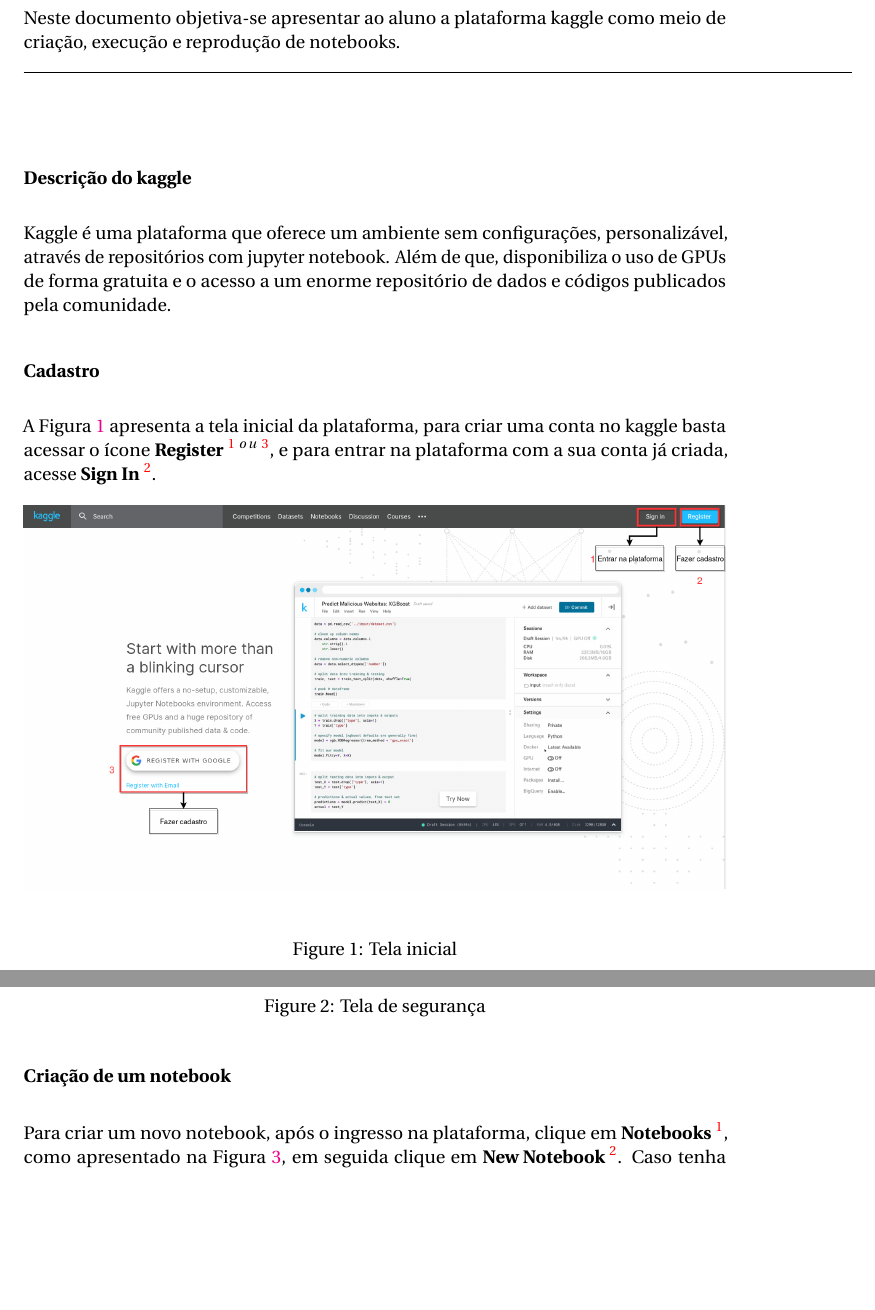
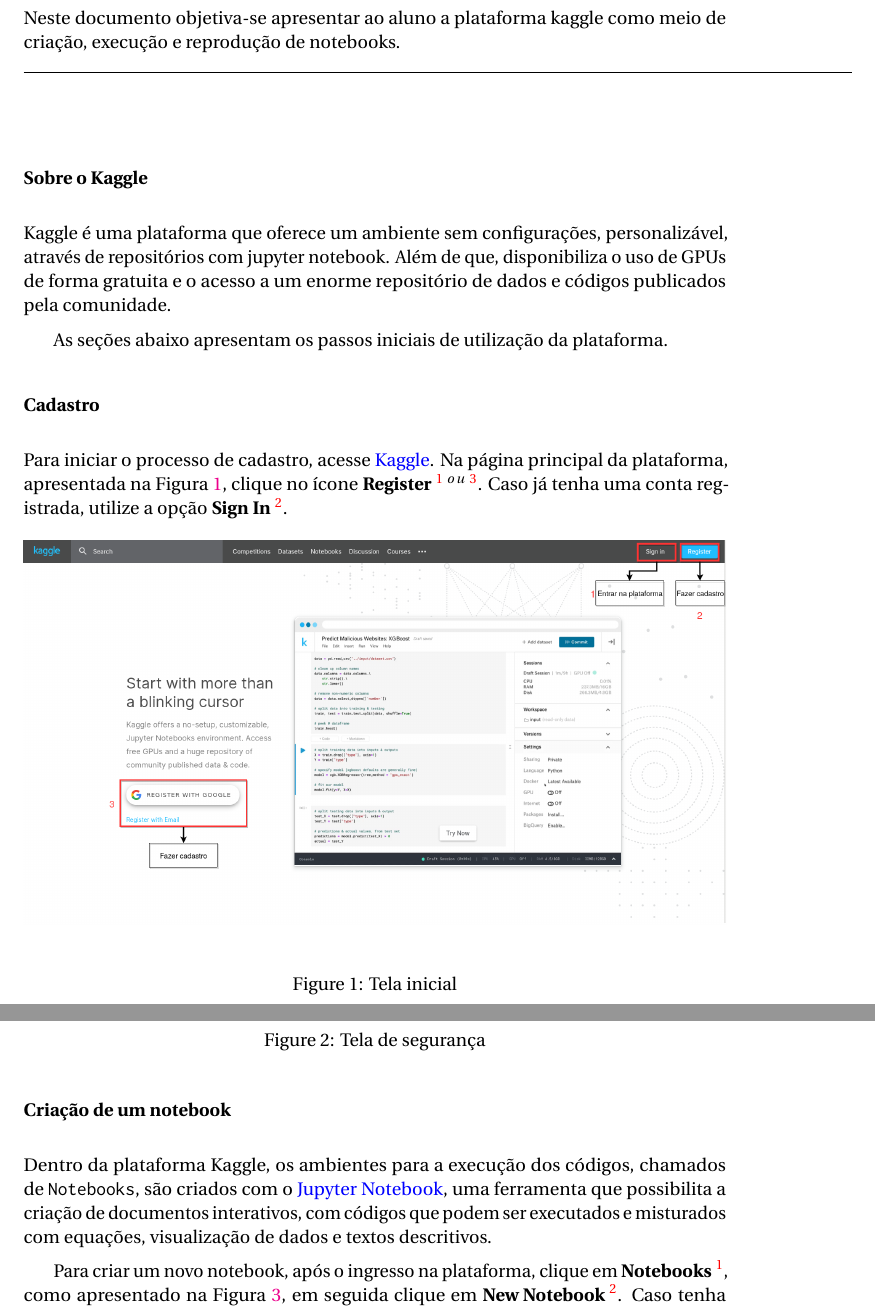
Before and after one commit to M3nin0/inpe-ambiente, an R Markdown document (introducao-kaggle/documentacao_kaggle.Rmd): two parts of pages 1 and 2 of 4, joined at a grey line, cut so that both start at the same text, the shorter picture padded with empty space. The pictures show the output file introducao-kaggle/documentacao_kaggle.pdf that the author committed with the source.

Commit message:
Correção do material de introdução ao Kaggle

```diff
--- a/introducao-kaggle/documentacao_kaggle.Rmd
+++ b/introducao-kaggle/documentacao_kaggle.Rmd
@@ -24,20 +24,21 @@
  \usepackage[T1]{fontenc}
  \usepackage{multirow}
  \usepackage{xcolor}
+ \usepackage{hyperref}
 mathtools: true
 bibliography: ./template/references-sits.bib
 abstract: Neste documento objetiva-se apresentar ao aluno a plataforma kaggle como meio de criação, execução e reprodução de notebooks.
 ---
 
-# Descrição do kaggle
+# Sobre o Kaggle
 
 Kaggle é uma plataforma que oferece um ambiente sem configurações, personalizável, através de repositórios com  jupyter notebook. Além de que, disponibiliza o uso de GPUs de forma gratuita e o acesso a um enorme repositório de dados e códigos publicados pela comunidade.
 
+As seções abaixo apresentam os passos iniciais de utilização da plataforma.
 
 # Cadastro
 
-A Figura \ref{fig:telacadastro} apresenta a tela inicial da plataforma, para criar uma conta no kaggle basta acessar o ícone ${\textbf{Register}}^{\ \textcolor{red}{1}\ ou\ \textcolor{red}{3}}$, e para entrar na plataforma com a sua conta já criada, acesse ${\textbf{Sign In}}^{\ \textcolor{red}{2}}$.
-
+Para iniciar o processo de cadastro, acesse [Kaggle](https://www.kaggle.com/). Na página principal da plataforma, apresentada na Figura \ref{fig:telacadastro}, clique no ícone ${\textbf{Register}}^{\ \textcolor{red}{1}\ ou\ \textcolor{red}{3}}$. Caso já tenha uma conta registrada, utilize a opção ${\textbf{Sign In}}^{\ \textcolor{red}{2}}$.
 
 \begin{figure}[!htb]
     \centering
@@ -59,6 +59,7 @@
 
 # Criação de um notebook
 
+Dentro da plataforma Kaggle, os ambientes para a execução dos códigos, chamados de `Notebooks`, são criados com o [Jupyter Notebook](https://jupyter.org/), uma ferramenta que possibilita a criação de documentos interativos, com códigos que podem ser executados e misturados com equações, visualização de dados e textos descritivos.
 
 Para criar um novo notebook, após o ingresso na plataforma, clique em ${\textbf{Notebooks}}^{\ \textcolor{red}{1}}$, como apresentado na Figura \ref{fig:telacriacao}, em seguida clique em ${\textbf{New Notebook}}^{\ \textcolor{red}{2}}$. Caso tenha dúvidas sobre a plataforma e queira saber mais detalhes, recomendamos a leitura da documentação em \textbf{Documentation}.
 
```
Also changed, not shown: introducao-kaggle/documentacao_kaggle.pdf, introducao-kaggle/img/code_number_2.png (added), introducao-kaggle/documentacao_kaggle.Rmd (13 more changed lines).
